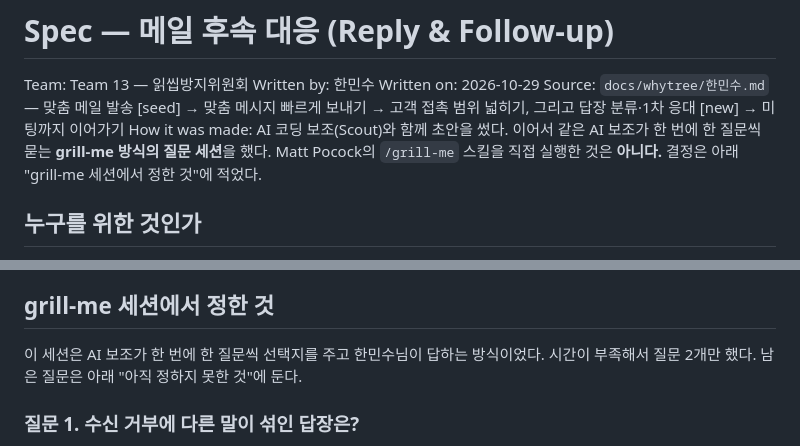
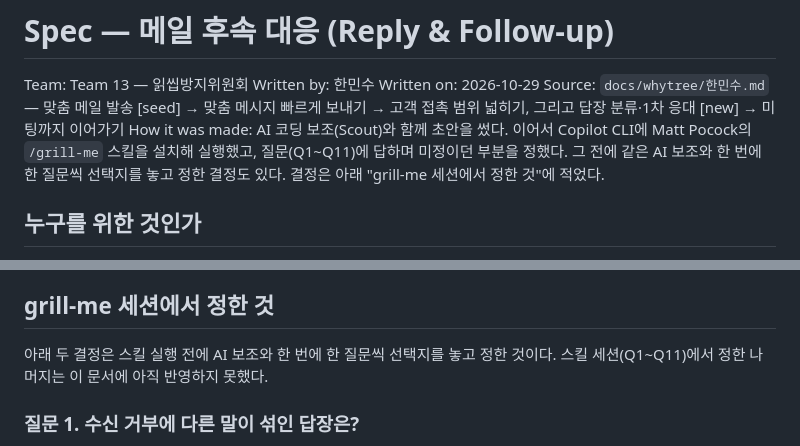
Before and after one commit to goodyyoung-cell/Team13_SDR-Agent, a Markdown page: docs/specs/한민수-followup.md, 2 parts joined by grey strips. Drawn GitHub-style.

Commit message:
Spec: record that /grill-me was run via Copilot CLI

```diff
--- a/docs/specs/한민수-followup.md
+++ b/docs/specs/한민수-followup.md
@@ -4,7 +4,7 @@ Team: Team 13 — 읽씹방지위원회
 Written by: 한민수
 Written on: 2026-10-29
 Source: `docs/whytree/한민수.md` — 맞춤 메일 발송 [seed] → 맞춤 메시지 빠르게 보내기 → 고객 접촉 범위 넓히기, 그리고 답장 분류·1차 응대 [new] → 미팅까지 이어가기
-How it was made: AI 코딩 보조(Scout)와 함께 초안을 썼다. 이어서 같은 AI 보조가 한 번에 한 질문씩 묻는 **grill-me 방식의 질문 세션**을 했다. Matt Pocock의 `/grill-me` 스킬을 직접 실행한 것은 **아니다.** 결정은 아래 "grill-me 세션에서 정한 것"에 적었다.
+How it was made: AI 코딩 보조(Scout)와 함께 초안을 썼다. 이어서 Copilot CLI에 Matt Pocock의 `/grill-me` 스킬을 설치해 실행했고, 질문(Q1~Q11)에 답하며 미정이던 부분을 정했다. 그 전에 같은 AI 보조와 한 번에 한 질문씩 선택지를 놓고 정한 결정도 있다. 결정은 아래 "grill-me 세션에서 정한 것"에 적었다.
 
 ## 누구를 위한 것인가
 
@@ -153,7 +153,7 @@ How it was made: AI 코딩 보조(Scout)와 함께 초안을 썼다. 이어서
 
 ## grill-me 세션에서 정한 것
 
-이 세션은 AI 보조가 한 번에 한 질문씩 선택지를 주고 한민수님이 답하는 방식이었다. 시간이 부족해서 질문 2개만 했다. 남은 질문은 아래 "아직 정하지 못한 것"에 둔다.
+아래 두 결정은 스킬 실행 전에 AI 보조와 한 번에 한 질문씩 선택지를 놓고 정한 것이다. 스킬 세션(Q1~Q11)에서 정한 나머지는 이 문서에 아직 반영하지 못했다.
 
 ### 질문 1. 수신 거부에 다른 말이 섞인 답장은?
 
```
